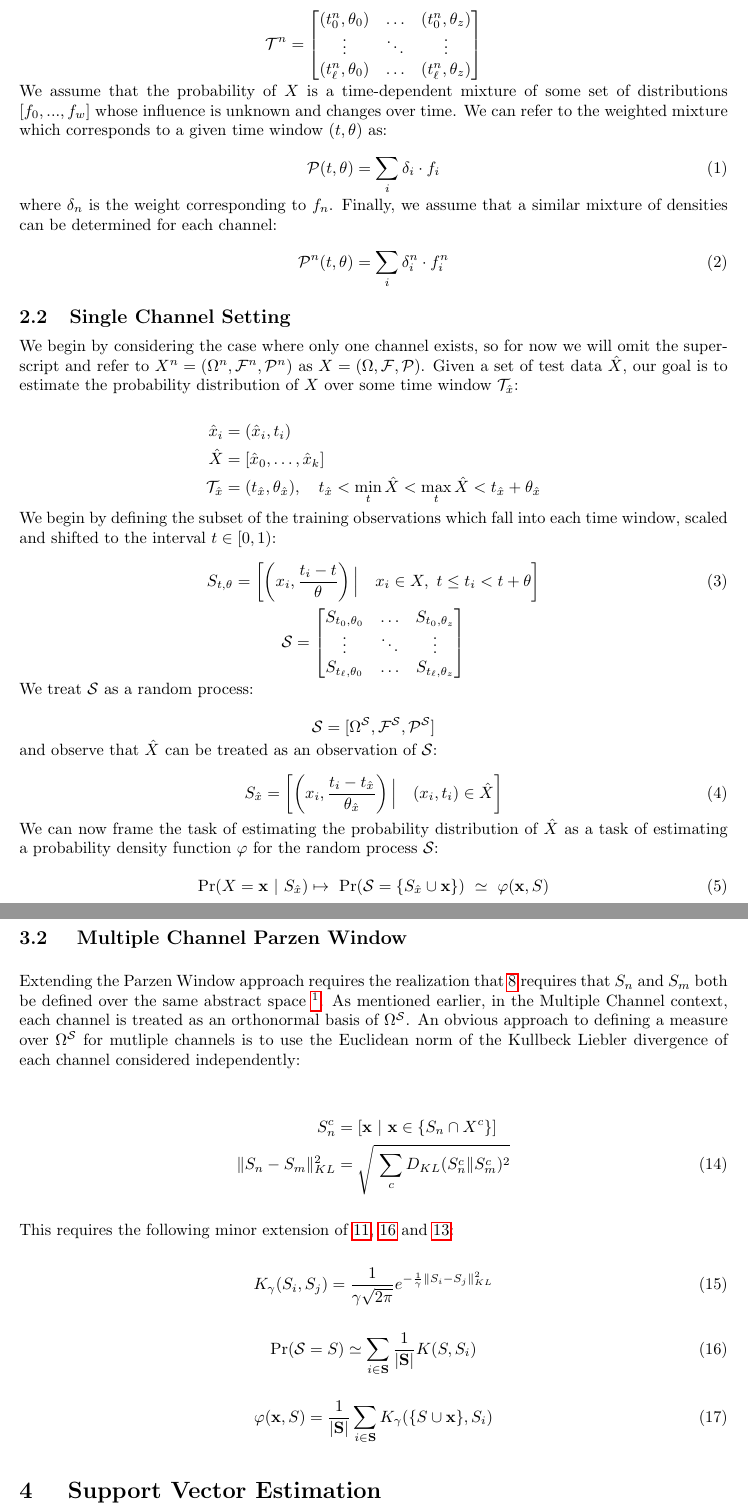
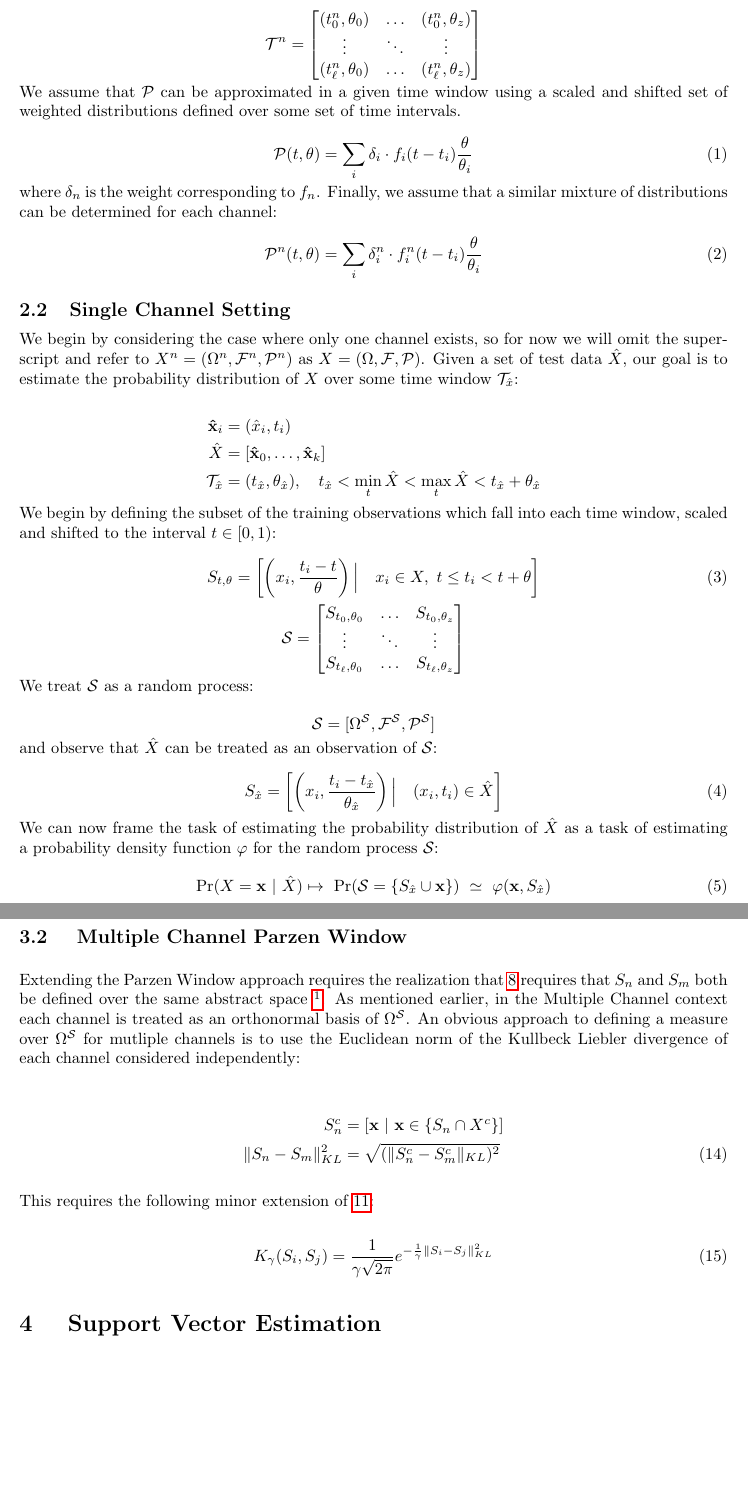
Before and after one commit to kerinin/iEngine, a LaTeX paper (report2.tex): two parts of pages 4 and 6 of 10, joined at a grey line, cut so that both start at the same text, the shorter picture padded with empty space. Compiled offline with pdfLaTeX.

Commit message:
proof-reading

```diff
--- a/report2.tex
+++ b/report2.tex
@@ -125,20 +125,20 @@ Given a set of time durations \( \theta \in \Theta \), we define a set of time w
 \end{bmatrix}
 \]
 
-We assume that the probability of \(X \) is a time-dependent mixture of some set of distributions \( [f_0,...,f_w] \) whose influence is unknown and changes over time.  We can refer to the weighted mixture which corresponds to a given time window \( (t,\theta) \) as:
+We assume that \( \mathcal{P} \) can be approximated in a given time window using a scaled and shifted set of weighted distributions defined over some set of time intervals.
 
-\begin{equation} \mathcal{P}(t,\theta) = \sum_i \delta_i \cdot f_i \end{equation}
+\begin{equation} \mathcal{P}(t,\theta) = \sum_i \delta_i \cdot f_i(t - t_i) \frac{\theta}{\theta_i} \end{equation}
 
-where \( \delta_n \) is the weight corresponding to \( f_n \).  Finally, we assume that a similar mixture of densities can be determined for each channel:
+where \( \delta_n \) is the weight corresponding to \( f_n \).  Finally, we assume that a similar mixture of distributions can be determined for each channel:
 
-\begin{equation} \mathcal{P}^n(t,\theta) = \sum_i \delta_i^n \cdot f_i^n \end{equation}
+\begin{equation} \mathcal{P}^n(t,\theta) = \sum_i \delta_i^n \cdot f_i^n(t - t_i) \frac{\theta}{\theta_i} \end{equation}
 
 \subsection{Single Channel Setting}
 We begin by considering the case where only one channel exists, so for now we will omit the superscript and refer to \(X^n = (\Omega^n,\mathcal{F}^n,\mathcal{P}^n) \) as \(X = (\Omega, \mathcal{F},\mathcal{P}) \).  Given a set of test data \( \hat{X} \), our goal is to estimate the probability distribution of \( X \) over some time window \( \mathcal{T}_{\hat{x}} \):
 
 \begin{align*}
-\hat{x}_i &= (\hat{x}_i,t_i) \\
-\hat{X} &= [ \hat{x}_0,\hdots,\hat{x}_k ] \\
+\mathbf{\hat{x}}_i &= (\hat{x}_i,t_i) \\
+\hat{X} &= [ \mathbf{\hat{x}}_0,\hdots,\mathbf{\hat{x}}_k ] \\
 \mathcal{T}_{\hat{x}} &= (t_{\hat{x}}, \theta_{\hat{x}} ), \quad t_{\hat{x}} < \min_t \hat{X} < \max_t \hat{X} < t_{\hat{x}} + \theta_{\hat{x}}
 \end{align*}
 
@@ -166,7 +166,7 @@ S_{\hat{x}} =  \left[ \left( x_i,\frac{t_i - t_{\hat{x}}}{\theta_{\hat{x}}} \rig
 We can now frame the task of estimating the probability distribution of \( \hat{X} \) as a task of estimating a probability density function \( \varphi \) for the random process \( \mathcal{S} \):
 
 \begin{equation} \label{eq:PrS}
-\Pr( X = \mathbf{x} \ | \ S_{\hat{x}} ) \mapsto \ \Pr( \mathcal{S} = \{ S_{\hat{x}} \cup \mathbf{x} \} ) \ \simeq \ \varphi( \mathbf{x}, S )
+\Pr( X = \mathbf{x} \ | \ \hat{X} ) \mapsto \ \Pr( \mathcal{S} = \{ S_{\hat{x}} \cup \mathbf{x} \} ) \ \simeq \ \varphi( \mathbf{x}, S_{\hat{x}} )
 \end{equation}
 
 
@@ -224,25 +224,17 @@ Substituting \ref{eq:PrSParzenSingle} into \ref{eq:PrS} our probability distribu
 
 \subsection{ Multiple Channel Parzen Window}
 
-Extending the Parzen Window approach requires the realization that \ref{eq:KLsingle} requires that \( S_n \) and \( S_m \) both be defined over the same abstract space \footnote{ For instance if \( X_n \in \mathbb{R}^2 \) and \( X_m \in \mathbb{R}^3 \), it is impossible to calculate \( \phi_n\big( (x_m,t) \big) \) because the quantituy \( \| x_m - x_n \|^2 \) from using \ref{eq:PhiSingle} is ambiguous.}.  As mentioned earlier, in the Multiple Channel context, each channel is treated as an orthonormal basis of \( \Omega^\mathcal{S} \).  An obvious approach to defining a measure over \( \Omega^\mathcal{S} \) for mutliple channels is to use the Euclidean norm of the Kullbeck Liebler divergence of each channel considered independently:
+Extending the Parzen Window approach requires the realization that \ref{eq:KLsingle} requires that \( S_n \) and \( S_m \) both be defined over the same abstract space \footnote{ For instance if \( X_n \in \mathbb{R}^2 \) and \( X_m \in \mathbb{R}^3 \), it is impossible to calculate \( \phi_n\big( (x_m,t) \big) \) because the quantituy \( \| x_m - x_n \|^2 \) from using \ref{eq:PhiSingle} is ambiguous.}.  As mentioned earlier, in the Multiple Channel context each channel is treated as an orthonormal basis of \( \Omega^\mathcal{S} \).  An obvious approach to defining a measure over \( \Omega^\mathcal{S} \) for mutliple channels is to use the Euclidean norm of the Kullbeck Liebler divergence of each channel considered independently:
 
 \begin{align}
 S_n^c &= [ \mathbf{x} \ | \ \mathbf{x} \in \{ S_n \cap X^c \} ] \nonumber \\
-\| S_n - S_m \|_{KL}^2 &= \sqrt{ \ \sum_c D_{KL}( S_n^c \| S_m^c )^2 } \label{eq:NormMultiple}
+\| S_n - S_m \|_{KL}^2 &= \sqrt{ (\|S_n^c - S_m^c\|_{KL})^2 } \label{eq:NormMultiple}
 \end{align}
 
-This requires the following minor extension of \ref{eq:KRBFparzen}, \ref{eq:PrSParzenMultiple} and \ref{eq:VarphiParzenSingle}:
+This requires the following minor extension of \ref{eq:KRBFparzen}:
 
 \begin{equation} \label{eq:KRBFParzenMultiple}
 K_\gamma( S_i, S_j ) =  \frac{1}{\gamma \sqrt{2\pi} } e^{-\frac{1}{\gamma} \|S_i - S_j \|_{KL}^2 }
-\end{equation}
-
-\begin{equation} \label{eq:PrSParzenMultiple}
-\Pr( \mathcal{S} = S ) \simeq \sum_{i \in \mathbf{S}} \frac{1}{|\mathbf{S}|} K(S, S_i)
-\end{equation}
-
-\begin{equation} \label{eq:VarphiParzenMultiple}
-\varphi(\mathbf{x}, S) = \frac{1}{|\mathbf{S}|} \sum_{i \in \mathbf{S}} K_\gamma ( \{ S \cup \mathbf{x} \}, S_i )
 \end{equation}
 
 
```
Also changed, not shown: report2.pdf, report2.tex (10 more changed lines).
